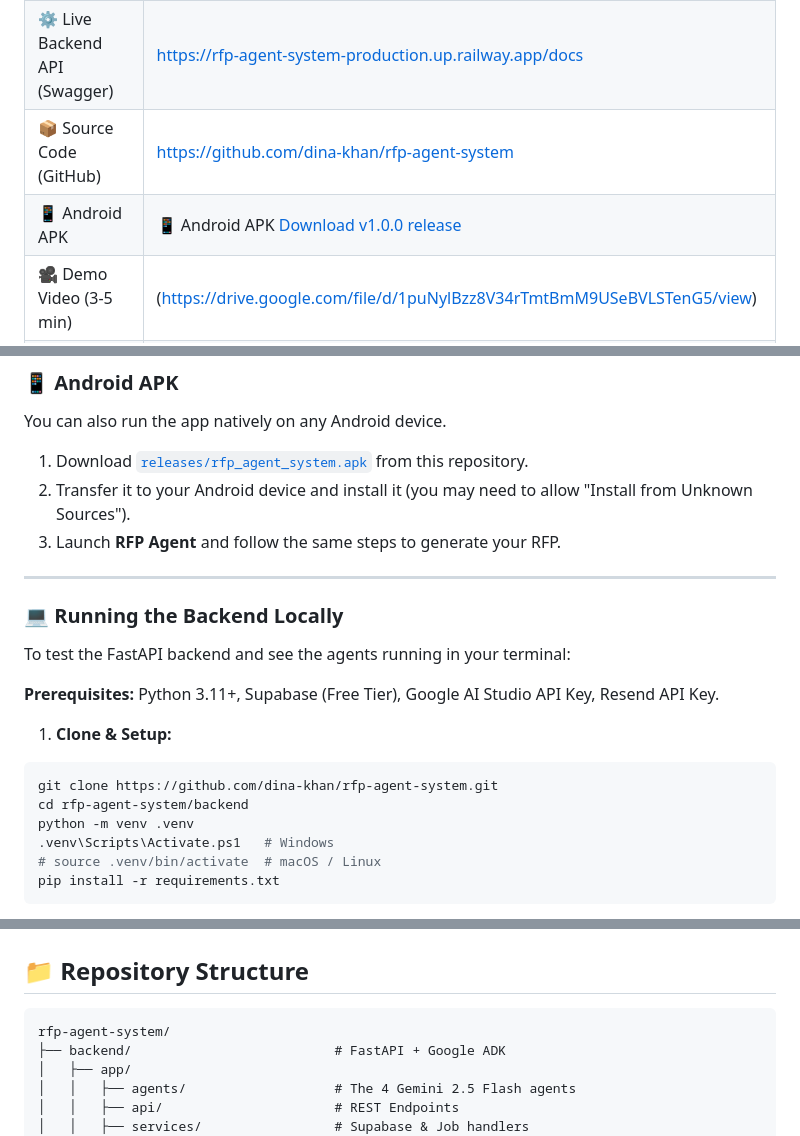
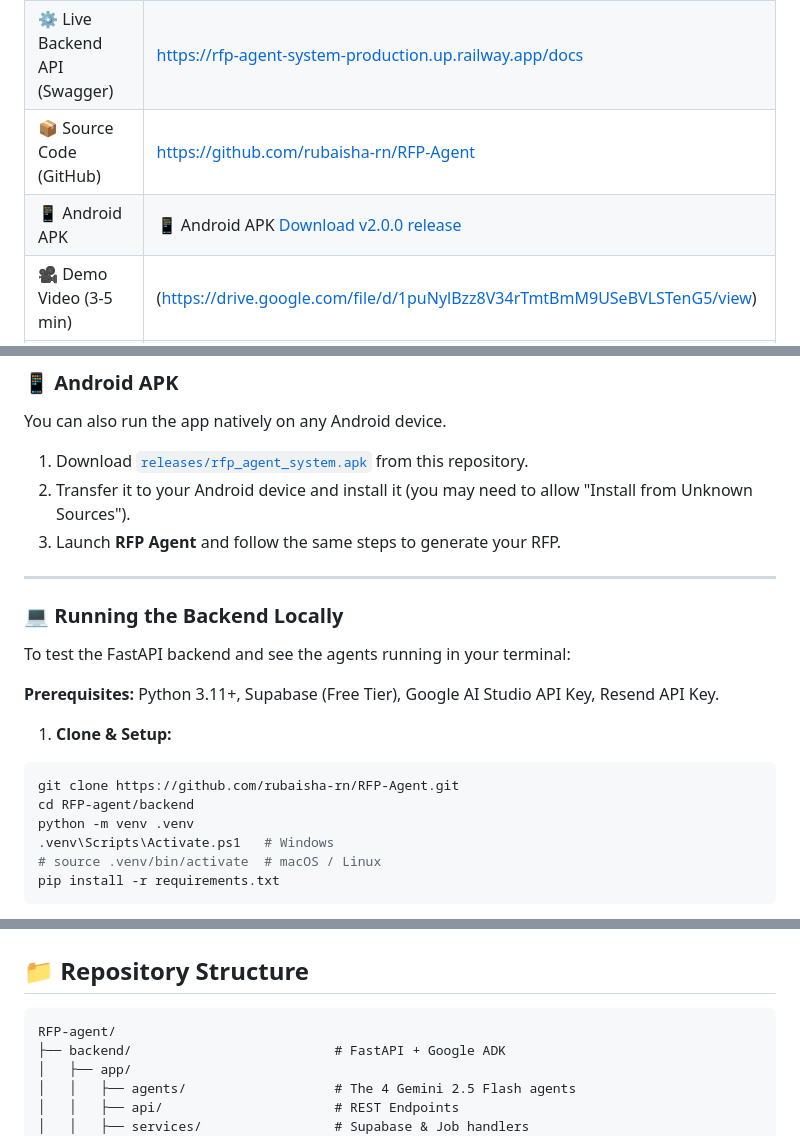
Before and after one commit to rubaisha-rn/RFP-Agent, a Markdown page: README.md, 3 parts joined by grey strips. Rendered like a GitHub page.

````diff
--- a/README.md
+++ b/README.md
@@ -12,8 +12,8 @@
 |---|---|
 | 🌐 Live Web App (Netlify) | https://rfp-agent-system.netlify.app |
 | ⚙️ Live Backend API (Swagger) | https://rfp-agent-system-production.up.railway.app/docs |
-| 📦 Source Code (GitHub) | https://github.com/dina-khan/rfp-agent-system |
-| 📱 Android APK | 📱 Android APK [Download v1.0.0 release](https://github.com/dina-khan/rfp-agent-system/releases/tag/v1.0.0) |
+| 📦 Source Code (GitHub) | https://github.com/rubaisha-rn/RFP-Agent |
+| 📱 Android APK | 📱 Android APK [Download v2.0.0 release](https://github.com/rubaisha-rn/RFP-Agent/releases/tag/v2.0.0) |
 | 🎥 Demo Video (3-5 min) | (https://drive.google.com/file/d/1puNylBzz8V34rTmtBmM9USeBVLSTenG5/view) |
 | 🎥 Full Length Demo Video (6 min) | (https://drive.google.com/file/d/1ryyxWm20nss2jLFrLudf68jLnb0Oanoz/view?usp=drive_link) |
 | 🤖 Antigravity Usage Video | (https://drive.google.com/file/d/1U5-3ag_L_e50FqCmb0HoIpDwSlFaoNd_/view?usp=sharing) |
@@ -65,8 +65,8 @@ To test the FastAPI backend and see the agents running in your terminal:
 
 1. **Clone & Setup:**
 ```bash
-git clone https://github.com/dina-khan/rfp-agent-system.git
-cd rfp-agent-system/backend
+git clone https://github.com/rubaisha-rn/RFP-Agent.git
+cd RFP-agent/backend
 python -m venv .venv
 .venv\Scripts\Activate.ps1   # Windows
 # source .venv/bin/activate  # macOS / Linux
@@ -130,7 +130,7 @@ http://localhost:8000
 ## 📁 Repository Structure
 
 ```text
-rfp-agent-system/
+RFP-agent/
 ├── backend/                          # FastAPI + Google ADK
 │   ├── app/
 │   │   ├── agents/                   # The 4 Gemini 2.5 Flash agents
````
Also changed, not shown: other parts of README.md (+1 -1 lines).
